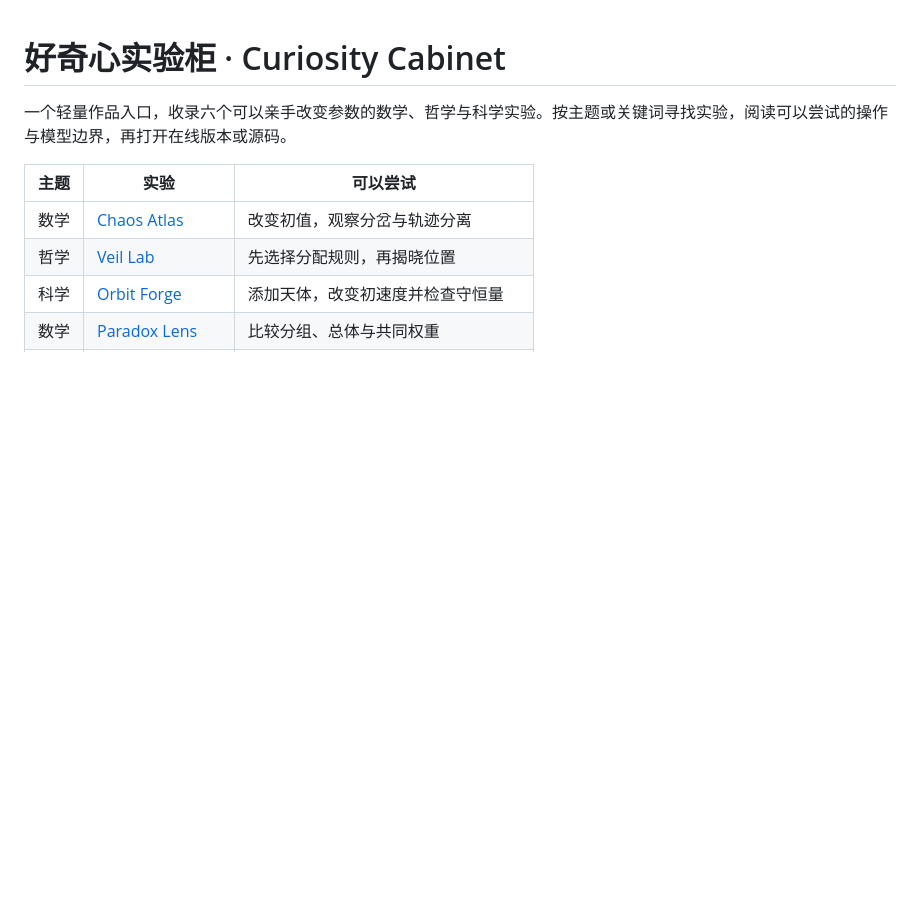
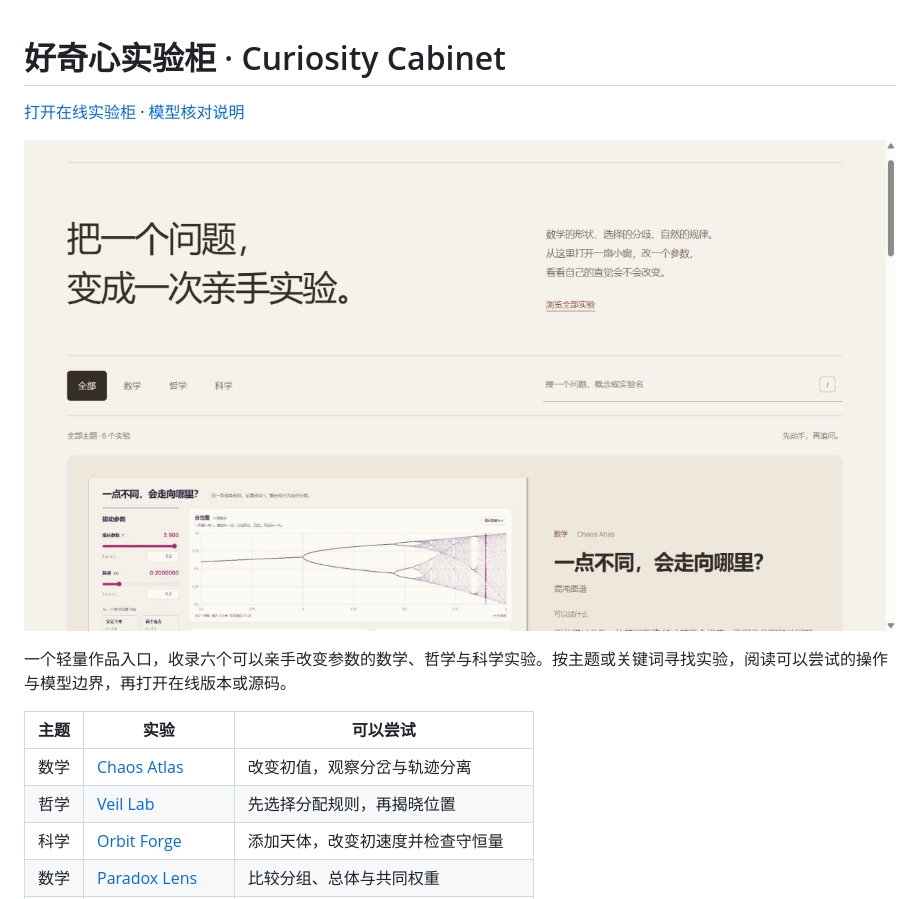
Before and after one commit to wangchuan2003-a11y/curiosity-cabinet, a Markdown page: README.md, the part around the change. GitHub-like rendering; pictures changed too: docs/cabinet.jpg (added); blank space fills up the shorter version.

Commit message:
docs: make the live experiment cabinet easy to discover [skip ci]

```diff
--- a/README.md
+++ b/README.md
@@ -1,4 +1,8 @@
 # 好奇心实验柜 · Curiosity Cabinet
+
+[打开在线实验柜](https://wangchuan2003-a11y.github.io/curiosity-cabinet/) · [模型核对说明](MODEL_REVIEW.md)
+
+![好奇心实验柜实际预览](docs/cabinet.jpg)
 
 一个轻量作品入口，收录六个可以亲手改变参数的数学、哲学与科学实验。按主题或关键词寻找实验，阅读可以尝试的操作与模型边界，再打开在线版本或源码。
 
```
